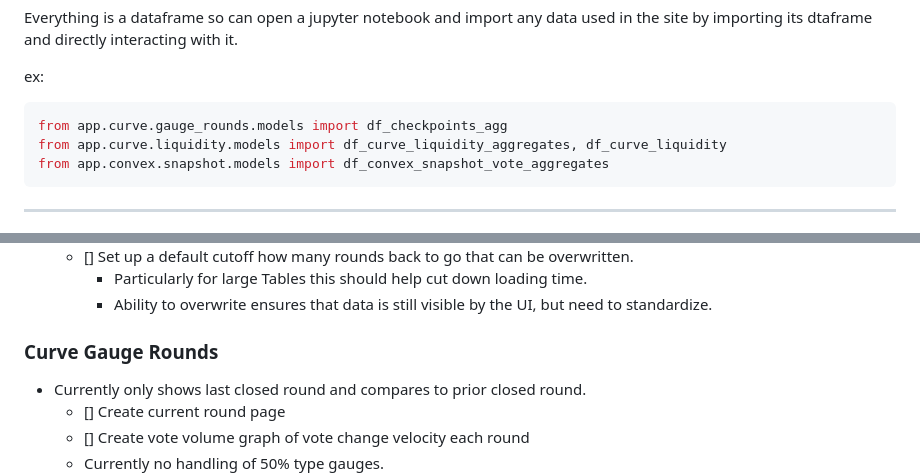
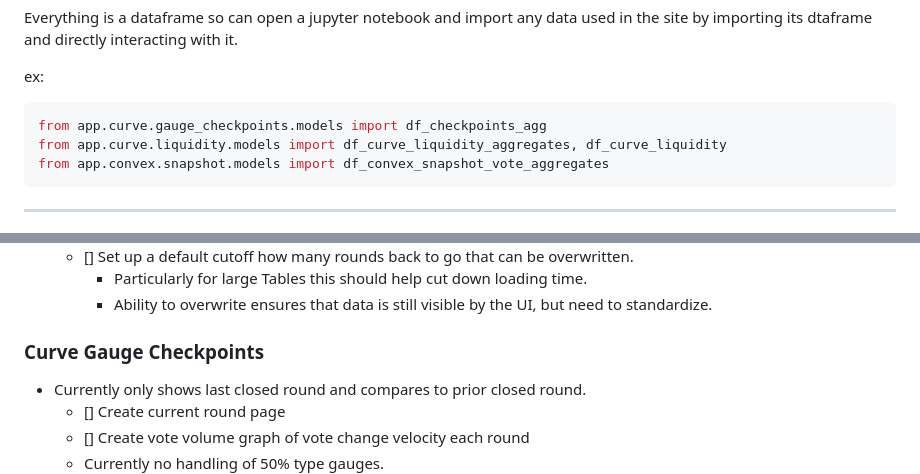
Before and after one commit to ExperimentsWithCode/Center-For-Llamas, a Markdown page: README.md, 2 parts joined by grey strips. Drawn GitHub-style.

````diff
--- a/README.md
+++ b/README.md
@@ -121,7 +121,7 @@ Everything is a dataframe so can open a jupyter notebook and import any data use
 
 ex:
 ```python
-from app.curve.gauge_rounds.models import df_checkpoints_agg
+from app.curve.gauge_checkpoints.models import df_checkpoints_agg
 from app.curve.liquidity.models import df_curve_liquidity_aggregates, df_curve_liquidity
 from app.convex.snapshot.models import df_convex_snapshot_vote_aggregates
 ```
@@ -170,7 +170,7 @@ ___
         * Particularly for large Tables this should help cut down loading time.
         * Ability to overwrite ensures that data is still visible by the UI, but need to standardize.
 
-### Curve Gauge Rounds
+### Curve Gauge Checkpoints
 
 * Currently only shows last closed round and compares to prior closed round.
     * [] Create current round page
````
